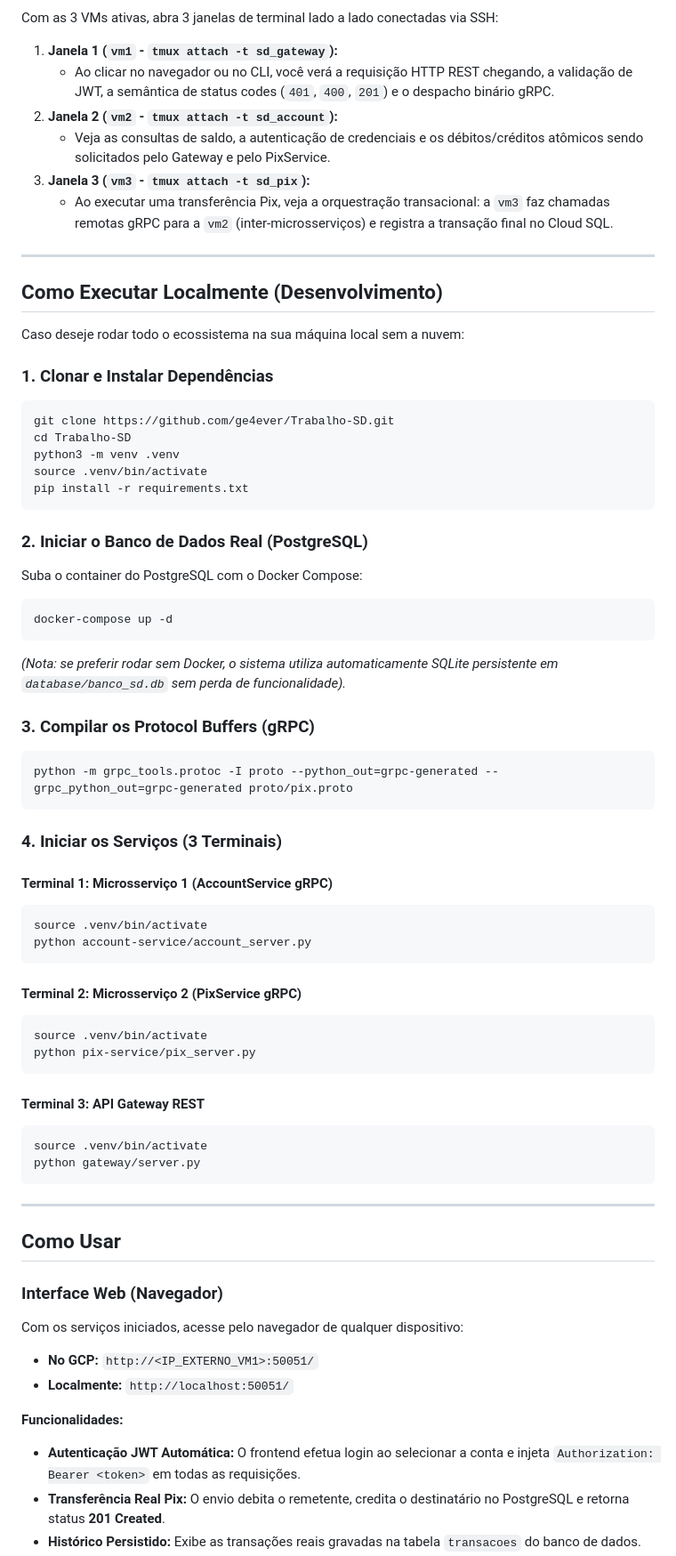
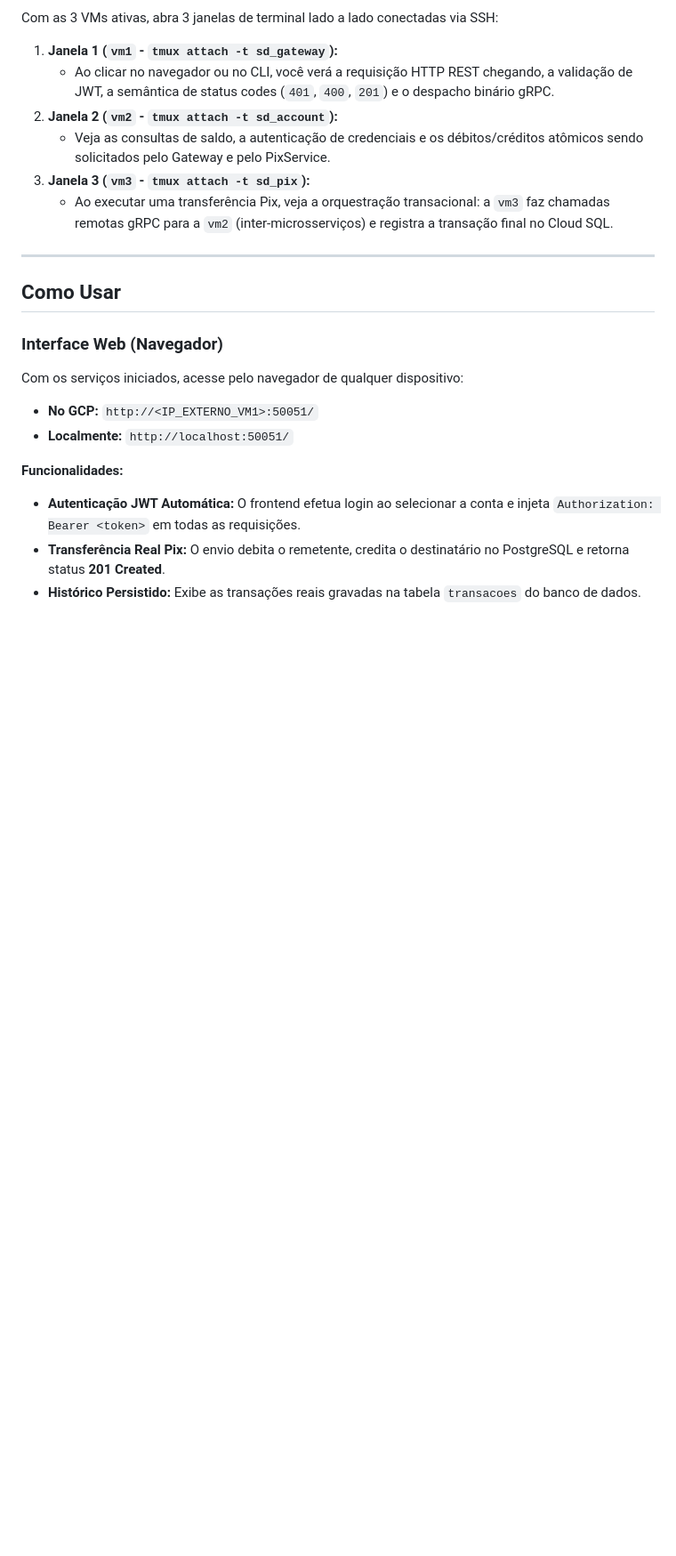
Before and after one commit to ge4ever/Trabalho-SD, a Markdown page: README.md, the part around one of its changes. Shown at 89% size. GitHub-like rendering; blank space fills up the shorter version.

````diff
--- a/README.md
+++ b/README.md
@@ -195,56 +197,6 @@ Com as 3 VMs ativas, abra 3 janelas de terminal lado a lado conectadas via SSH:
    - Veja as consultas de saldo, a autenticação de credenciais e os débitos/créditos atômicos sendo solicitados pelo Gateway e pelo PixService.
 3. **Janela 3 (`vm3` - `tmux attach -t sd_pix`):**
    - Ao executar uma transferência Pix, veja a orquestração transacional: a `vm3` faz chamadas remotas gRPC para a `vm2` (inter-microsserviços) e registra a transação final no Cloud SQL.
-
----
-
-## Como Executar Localmente (Desenvolvimento)
-
-Caso deseje rodar todo o ecossistema na sua máquina local sem a nuvem:
-
-### 1. Clonar e Instalar Dependências
-
-```bash
-git clone https://github.com/ge4ever/Trabalho-SD.git
-cd Trabalho-SD
-python3 -m venv .venv
-source .venv/bin/activate
-pip install -r requirements.txt
-```
-
-### 2. Iniciar o Banco de Dados Real (PostgreSQL)
-
-Suba o container do PostgreSQL com o Docker Compose:
-```bash
-docker-compose up -d
-```
-*(Nota: se preferir rodar sem Docker, o sistema utiliza automaticamente SQLite persistente em `database/banco_sd.db` sem perda de funcionalidade).*
-
-### 3. Compilar os Protocol Buffers (gRPC)
-
-```bash
-python -m grpc_tools.protoc -I proto --python_out=grpc-generated --grpc_python_out=grpc-generated proto/pix.proto
-```
-
-### 4. Iniciar os Serviços (3 Terminais)
-
-#### Terminal 1: Microsserviço 1 (AccountService gRPC)
-```bash
-source .venv/bin/activate
-python account-service/account_server.py
-```
-
-#### Terminal 2: Microsserviço 2 (PixService gRPC)
-```bash
-source .venv/bin/activate
-python pix-service/pix_server.py
-```
-
-#### Terminal 3: API Gateway REST
-```bash
-source .venv/bin/activate
-python gateway/server.py
-```
 
 ---
 
````
Also changed, not shown: other parts of README.md (+5 -3 lines).
